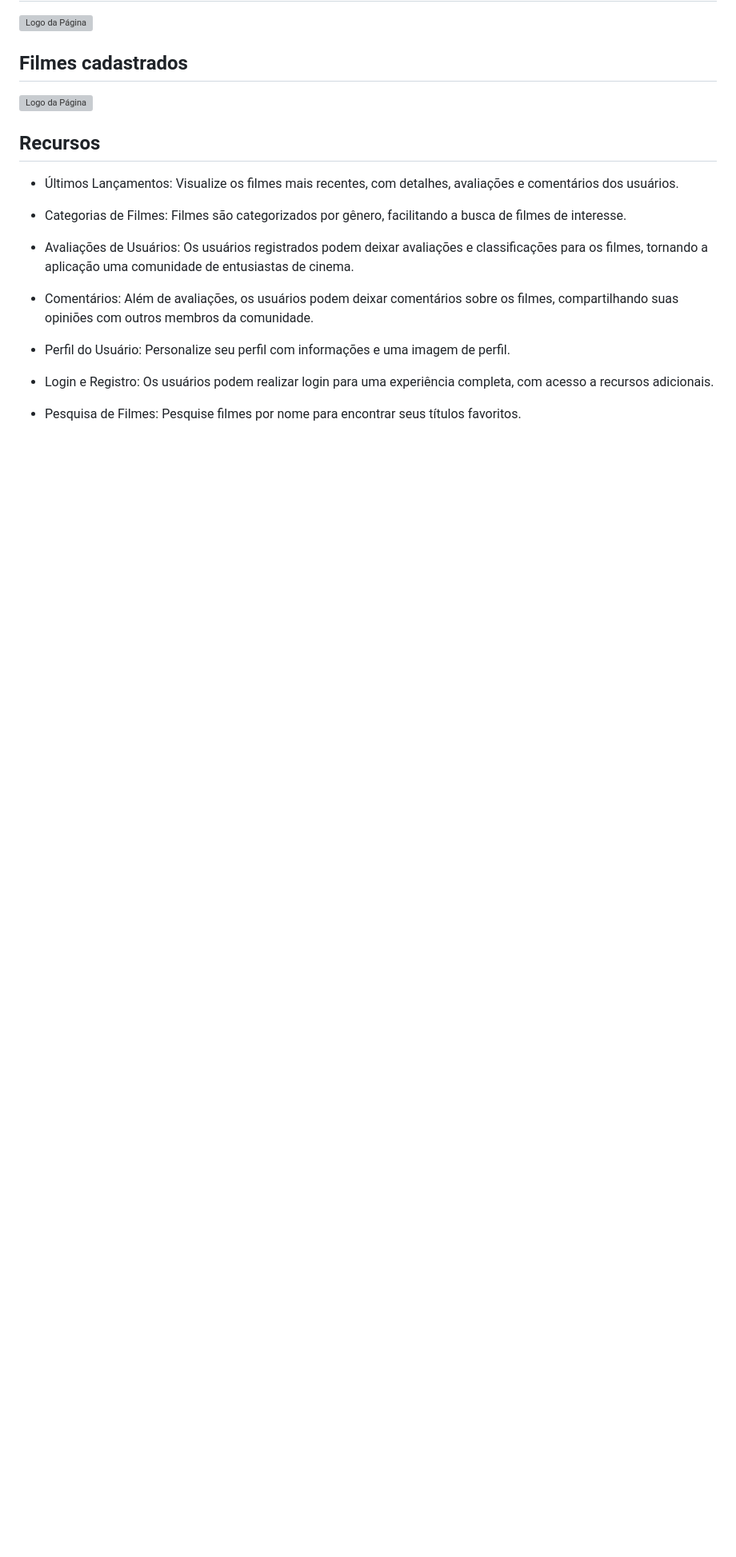
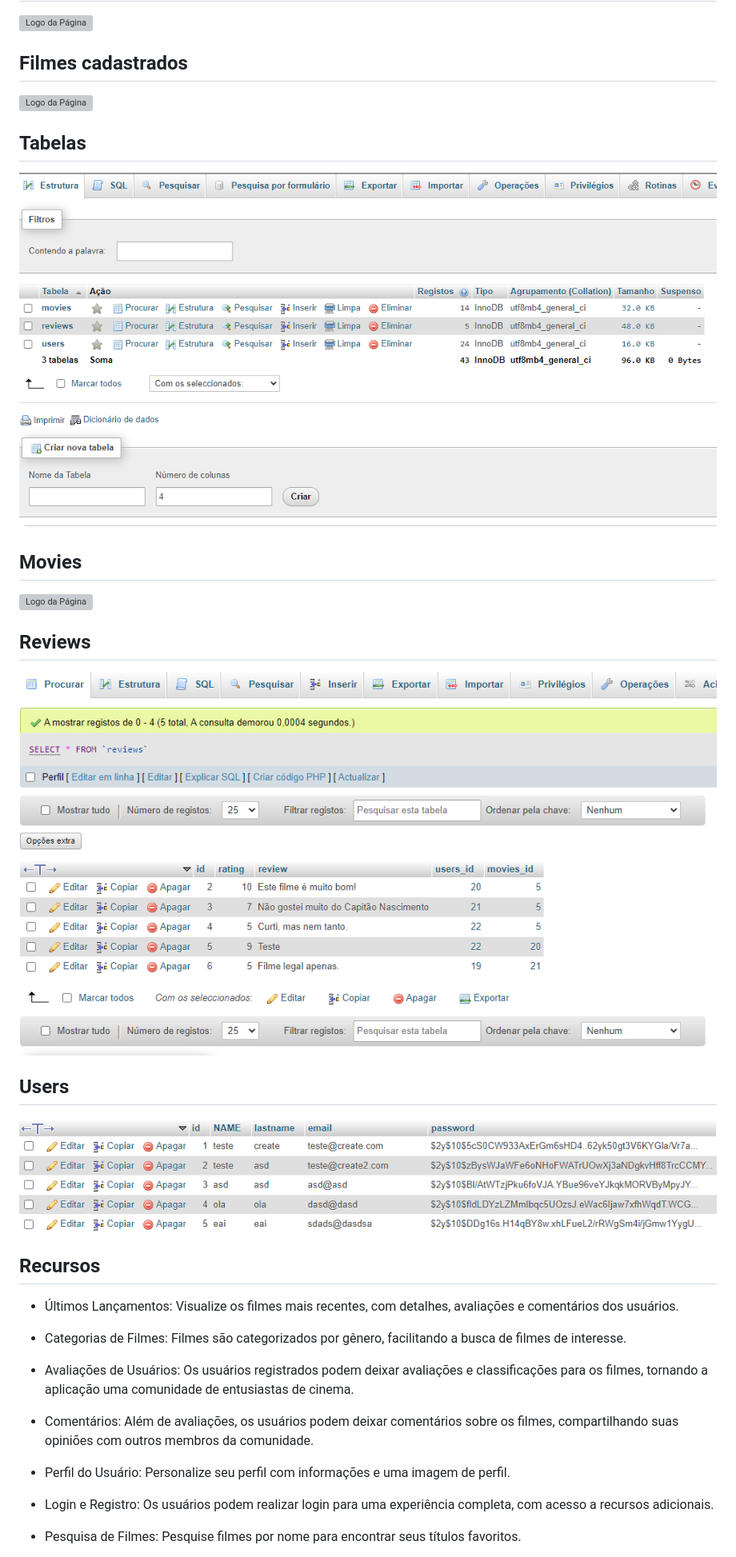
Before and after one commit to Miltonnn/projeto-filmes-CineStar, a Markdown page: README.md, the part around the change. Shown at 80% size. Drawn GitHub-style; blank space fills up the shorter version; grey boxes are pictures that could not be loaded.

```diff
--- a/README.md
+++ b/README.md
@@ -26,6 +26,21 @@ os usuários têm a capacidade de personalizar seus perfis, adicionar filmes à
 
 ![Logo da Página](img/CineStar.png)
 
+## Tabelas
+
+![Logo da Página](img/tabelas.png)
+
+## Movies
+
+![Logo da Página](img/movies.png)
+
+## Reviews
+
+![Logo da Página](img/reviews.png)
+
+## Users
+
+![Logo da Página](img/users.png)
 
 ## Recursos
 
```
